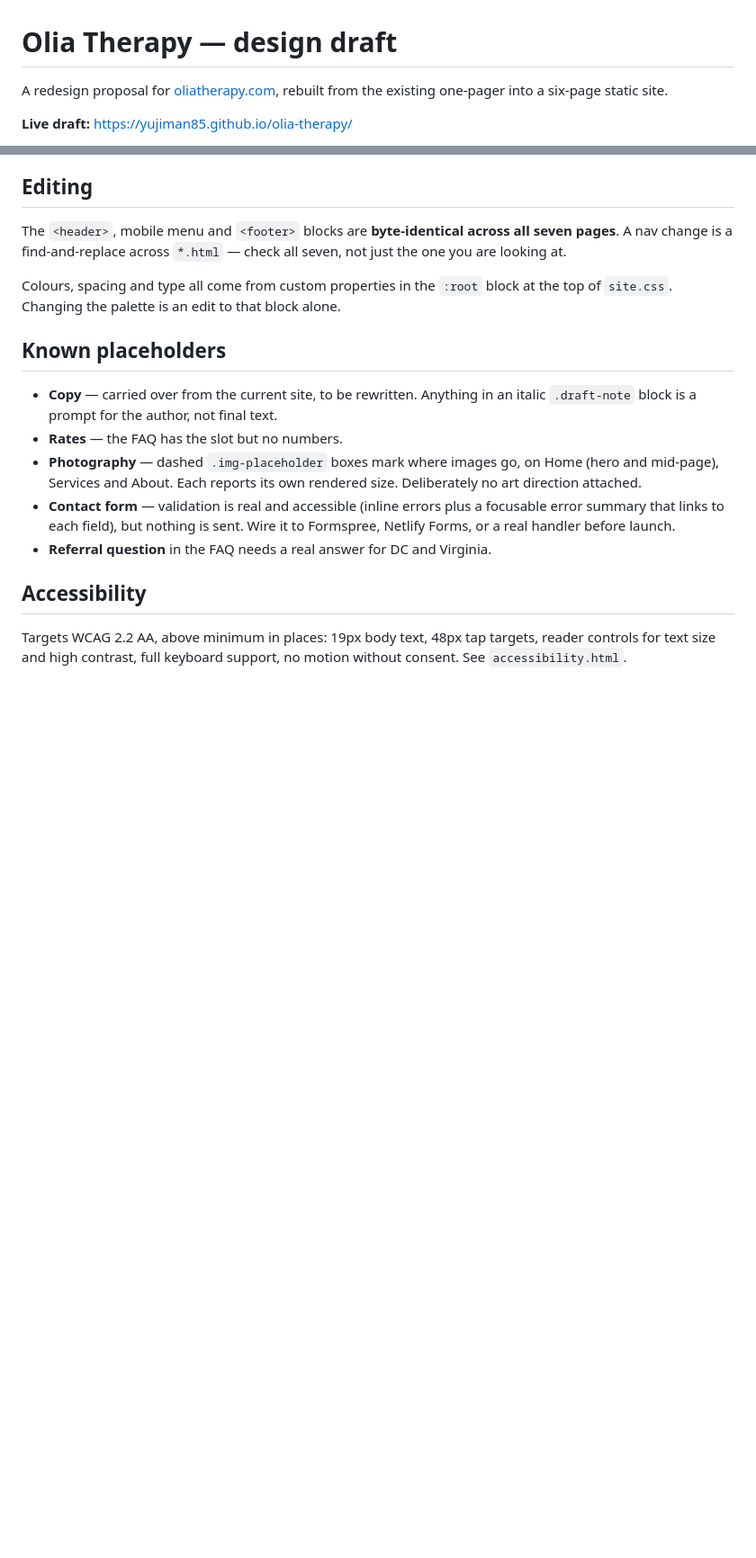
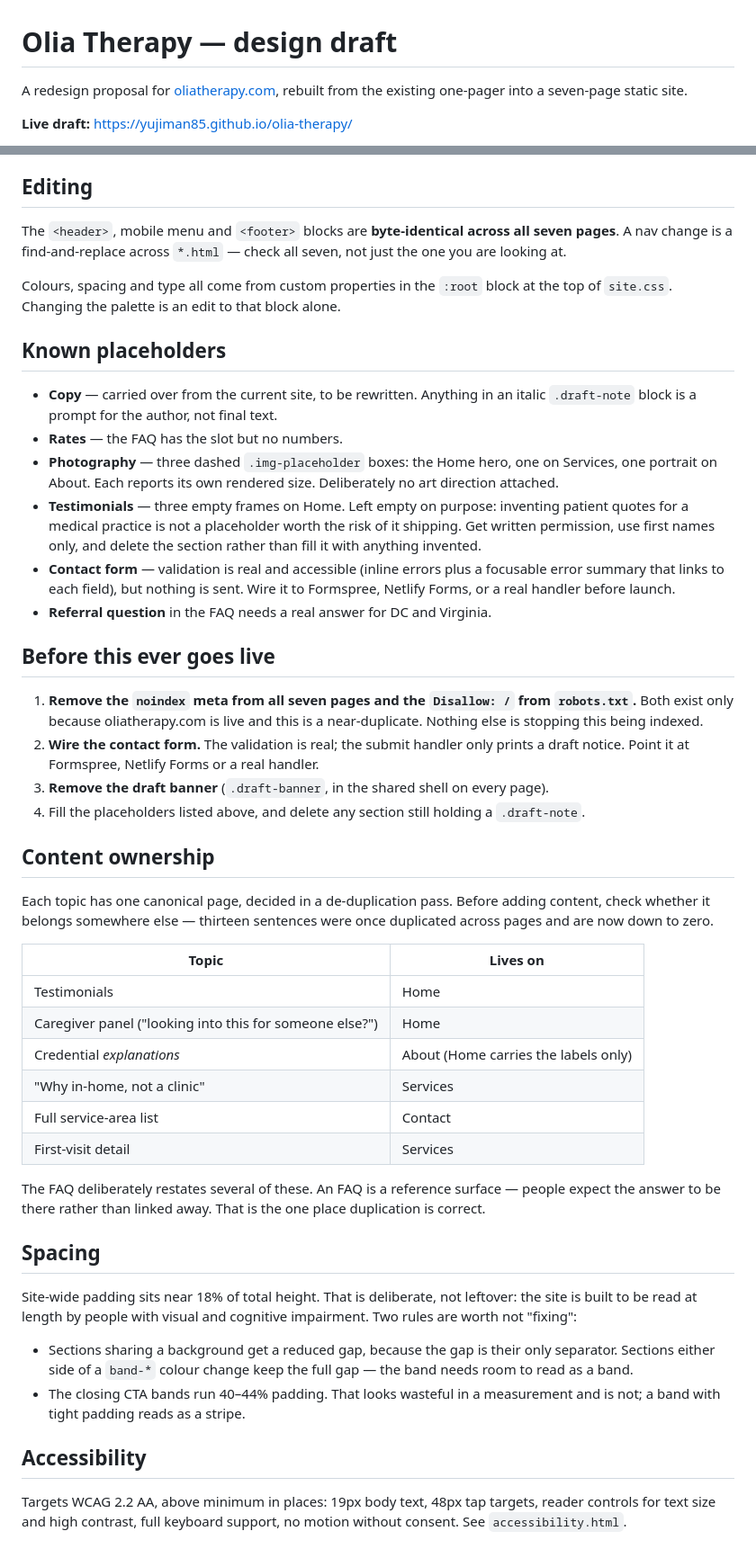
Before and after one commit to Yujiman85/olia-therapy, a Markdown page: README.md, 2 parts joined by grey strips. Shown at 90% size. Drawn GitHub-style; blank space fills up the shorter version.

Commit message:
Correct and extend the README for picking this up later
Two things in it were wrong: it said six pages (there are seven) and claimed
Home had two image placeholders (the mid-page one was removed in the content
audit, so there is one).

Added what a future session would otherwise have to re-derive: a pre-launch
checklist, the content-ownership map from the de-duplication pass, the note that
the empty testimonial frames are deliberate, and the reasoning behind the
spacing rules so they do not get 'fixed' back.

```diff
--- a/README.md
+++ b/README.md
@@ -1,7 +1,7 @@
 # Olia Therapy — design draft
 
 A redesign proposal for [oliatherapy.com](https://oliatherapy.com), rebuilt from the
-existing one-pager into a six-page static site.
+existing one-pager into a seven-page static site.
 
 **Live draft:** <https://yujiman85.github.io/olia-therapy/>
 
@@ -96,13 +96,59 @@ the top of `site.css`. Changing the palette is an edit to that block alone.
 - **Copy** — carried over from the current site, to be rewritten. Anything in an
   italic `.draft-note` block is a prompt for the author, not final text.
 - **Rates** — the FAQ has the slot but no numbers.
-- **Photography** — dashed `.img-placeholder` boxes mark where images go, on
-  Home (hero and mid-page), Services and About. Each reports its own rendered
-  size. Deliberately no art direction attached.
+- **Photography** — three dashed `.img-placeholder` boxes: the Home hero, one on
+  Services, one portrait on About. Each reports its own rendered size.
+  Deliberately no art direction attached.
+- **Testimonials** — three empty frames on Home. Left empty on purpose: inventing
+  patient quotes for a medical practice is not a placeholder worth the risk of
+  it shipping. Get written permission, use first names only, and delete the
+  section rather than fill it with anything invented.
 - **Contact form** — validation is real and accessible (inline errors plus a
   focusable error summary that links to each field), but nothing is sent. Wire
   it to Formspree, Netlify Forms, or a real handler before launch.
 - **Referral question** in the FAQ needs a real answer for DC and Virginia.
+
+## Before this ever goes live
+
+1. **Remove the `noindex` meta from all seven pages and the `Disallow: /` from
+   `robots.txt`.** Both exist only because oliatherapy.com is live and this is a
+   near-duplicate. Nothing else is stopping this being indexed.
+2. **Wire the contact form.** The validation is real; the submit handler only
+   prints a draft notice. Point it at Formspree, Netlify Forms or a real handler.
+3. **Remove the draft banner** (`.draft-banner`, in the shared shell on every page).
+4. Fill the placeholders listed above, and delete any section still holding a
+   `.draft-note`.
+
+## Content ownership
+
+Each topic has one canonical page, decided in a de-duplication pass. Before
+adding content, check whether it belongs somewhere else — thirteen sentences
+were once duplicated across pages and are now down to zero.
+
+| Topic | Lives on |
+|---|---|
+| Testimonials | Home |
+| Caregiver panel ("looking into this for someone else?") | Home |
+| Credential *explanations* | About (Home carries the labels only) |
+| "Why in-home, not a clinic" | Services |
+| Full service-area list | Contact |
+| First-visit detail | Services |
+
+The FAQ deliberately restates several of these. An FAQ is a reference surface —
+people expect the answer to be there rather than linked away. That is the one
+place duplication is correct.
+
+## Spacing
+
+Site-wide padding sits near 18% of total height. That is deliberate, not
+leftover: the site is built to be read at length by people with visual and
+cognitive impairment. Two rules are worth not "fixing":
+
+- Sections sharing a background get a reduced gap, because the gap is their only
+  separator. Sections either side of a `band-*` colour change keep the full
+  gap — the band needs room to read as a band.
+- The closing CTA bands run 40–44% padding. That looks wasteful in a
+  measurement and is not; a band with tight padding reads as a stripe.
 
 ## Accessibility
 
```
